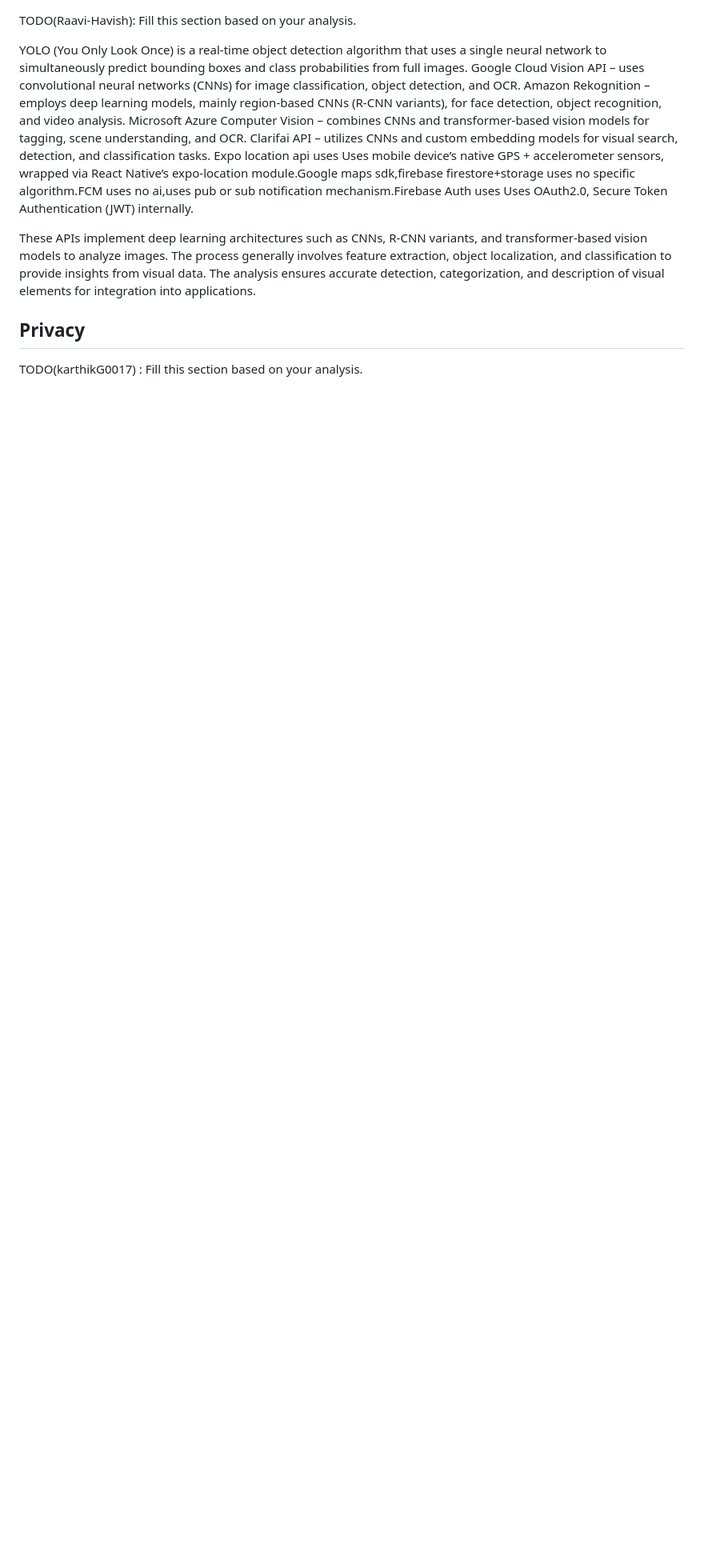
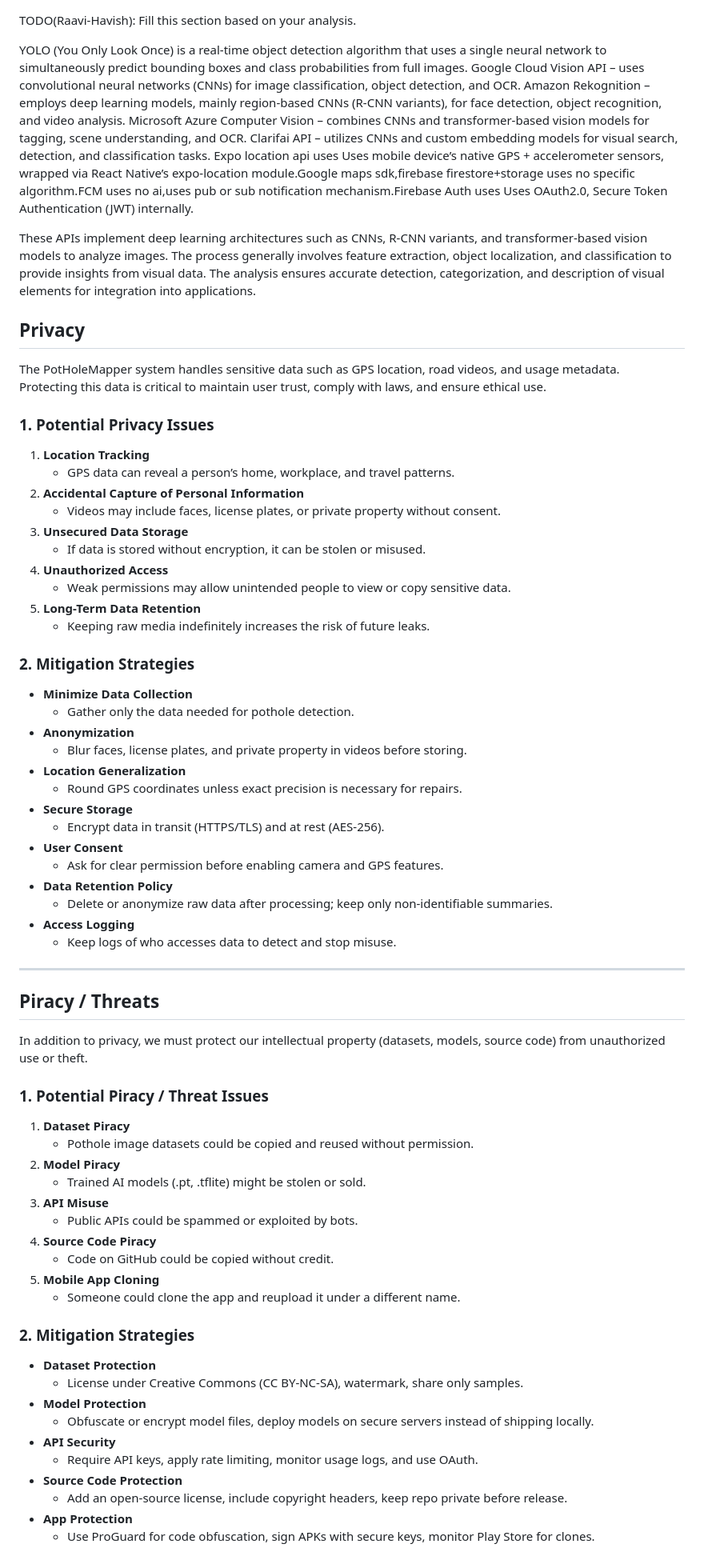
Before and after one commit to CharanChandu-11/PotholeDetectionMobile, a Markdown page: data-ai/Design.md, the part around the change. Shown at 80% size. Rendered like a GitHub page; blank space fills up the shorter version.

```diff
--- a/data-ai/Design.md
+++ b/data-ai/Design.md
@@ -93,4 +93,63 @@ These APIs implement deep learning architectures such as CNNs, R-CNN variants, a
 
 ## Privacy
 
-TODO(karthikG0017) : Fill this section based on your analysis.
+The PotHoleMapper system handles sensitive data such as GPS location, road videos, and usage metadata.
+Protecting this data is critical to maintain user trust, comply with laws, and ensure ethical use.
+
+### 1. Potential Privacy Issues
+1. **Location Tracking**
+   - GPS data can reveal a person’s home, workplace, and travel patterns.
+2. **Accidental Capture of Personal Information**
+   - Videos may include faces, license plates, or private property without consent.
+3. **Unsecured Data Storage**
+   - If data is stored without encryption, it can be stolen or misused.
+4. **Unauthorized Access**
+   - Weak permissions may allow unintended people to view or copy sensitive data.
+5. **Long-Term Data Retention**
+   - Keeping raw media indefinitely increases the risk of future leaks.
+
+### 2. Mitigation Strategies
+- **Minimize Data Collection**
+  - Gather only the data needed for pothole detection.
+- **Anonymization**
+  - Blur faces, license plates, and private property in videos before storing.
+- **Location Generalization**
+  - Round GPS coordinates unless exact precision is necessary for repairs.
+- **Secure Storage**
+  - Encrypt data in transit (HTTPS/TLS) and at rest (AES-256).
+- **User Consent**
+  - Ask for clear permission before enabling camera and GPS features.
+- **Data Retention Policy**
+  - Delete or anonymize raw data after processing; keep only non-identifiable summaries.
+- **Access Logging**
+  - Keep logs of who accesses data to detect and stop misuse.
+
+---
+
+## Piracy / Threats
+
+In addition to privacy, we must protect our intellectual property (datasets, models, source code) from unauthorized use or theft.
+
+### 1. Potential Piracy / Threat Issues
+1. **Dataset Piracy**
+   - Pothole image datasets could be copied and reused without permission.
+2. **Model Piracy**
+   - Trained AI models (.pt, .tflite) might be stolen or sold.
+3. **API Misuse**
+   - Public APIs could be spammed or exploited by bots.
+4. **Source Code Piracy**
+   - Code on GitHub could be copied without credit.
+5. **Mobile App Cloning**
+   - Someone could clone the app and reupload it under a different name.
+
+### 2. Mitigation Strategies
+- **Dataset Protection**
+  - License under Creative Commons (CC BY-NC-SA), watermark, share only samples.
+- **Model Protection**
+  - Obfuscate or encrypt model files, deploy models on secure servers instead of shipping locally.
+- **API Security**
+  - Require API keys, apply rate limiting, monitor usage logs, and use OAuth.
+- **Source Code Protection**
+  - Add an open-source license, include copyright headers, keep repo private before release.
+- **App Protection**
+  - Use ProGuard for code obfuscation, sign APKs with secure keys, monitor Play Store for clones.
```
